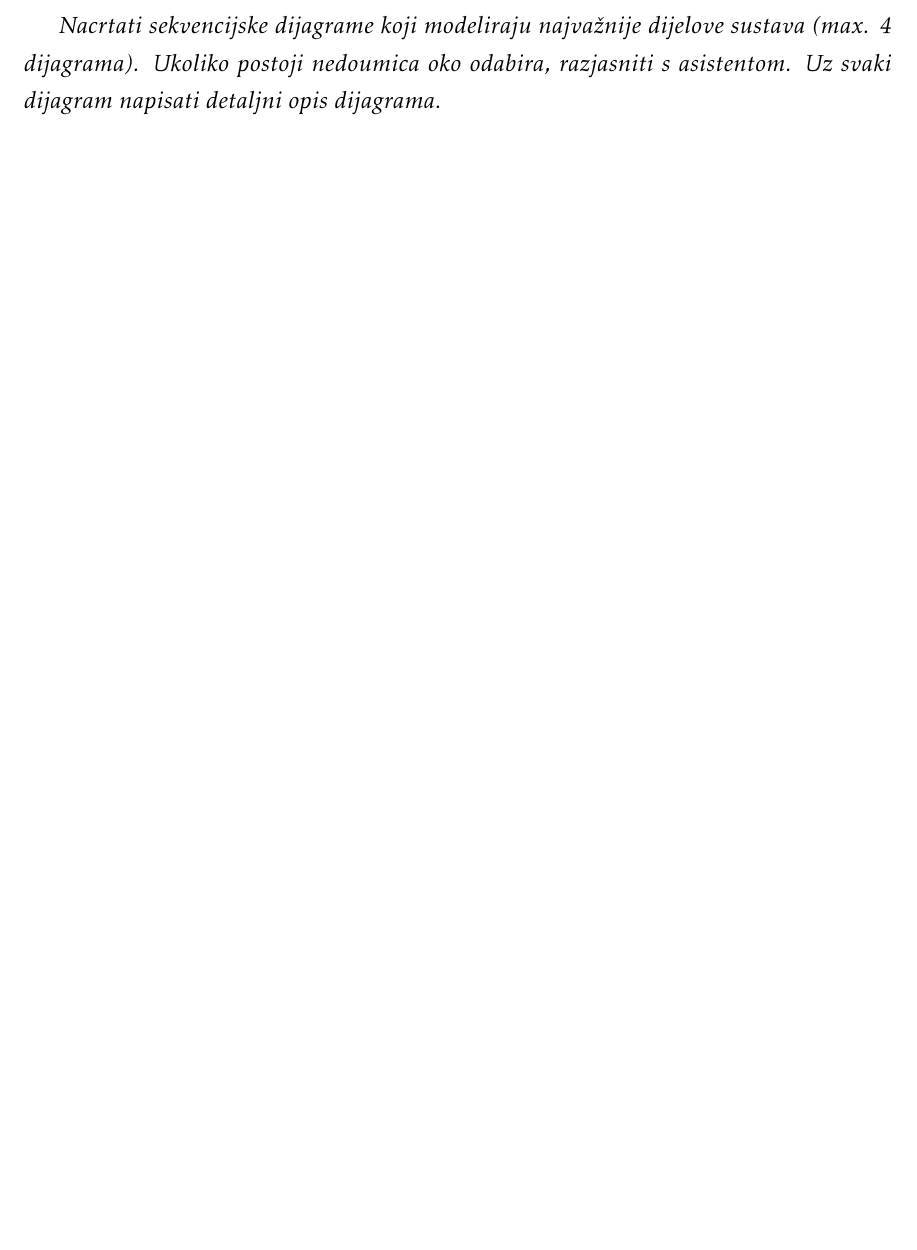
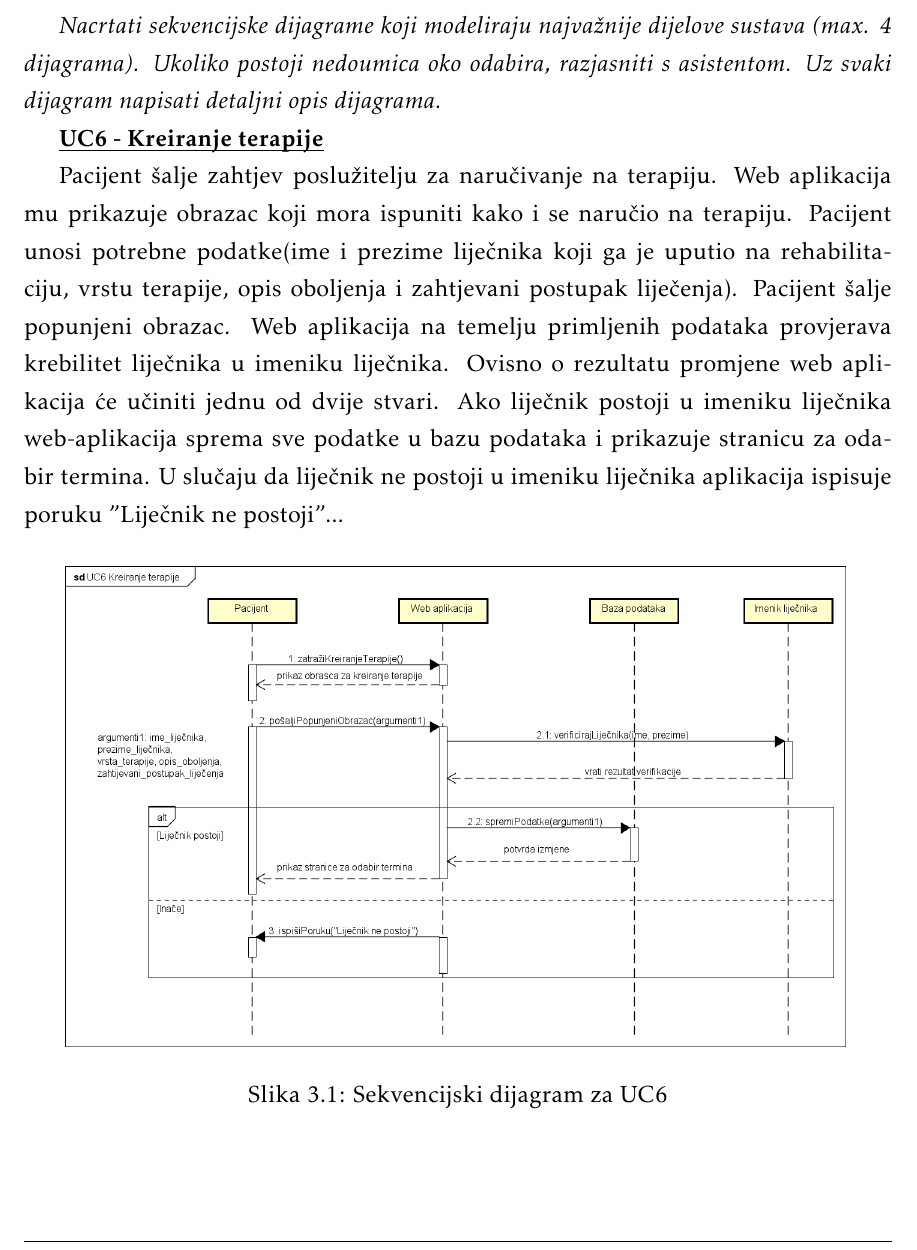
Before and after one commit to EmaBadurina1/Proginator, a LaTeX document (Dokumentacija/PROGI_ProjektnaDokumentacija.tex, which reads Dokumentacija/Specifikacija_programske_potpore.tex): part of page 22 of 46, cut so that both start at the same text. Compiled offline with pdfLaTeX.

Commit message:
Dodan prvi sekvencijski dijagram u dokumentaciju

```diff
--- a/Dokumentacija/Specifikacija_programske_potpore.tex
+++ b/Dokumentacija/Specifikacija_programske_potpore.tex
@@ -759,6 +759,18 @@
 				\textbf{\textit{dio 1. revizije}}\\
 
 				\textit{Nacrtati sekvencijske dijagrame koji modeliraju najvažnije dijelove sustava (max. 4 dijagrama). Ukoliko postoji nedoumica oko odabira, razjasniti s asistentom. Uz svaki dijagram napisati detaljni opis dijagrama.}
+
+				\textbf{\underbar{UC6 - Kreiranje terapije}}
+
+				Pacijent šalje zahtjev poslužitelju za naručivanje na terapiju. Web aplikacija mu prikazuje obrazac koji mora ispuniti kako i se naručio na terapiju. Pacijent unosi potrebne podatke(ime i prezime liječnika koji ga je uputio na rehabilitaciju, vrstu terapije, opis oboljenja i zahtjevani postupak liječenja). Pacijent šalje popunjeni obrazac. Web aplikacija na temelju primljenih podataka provjerava krebilitet liječnika u imeniku liječnika. Ovisno o rezultatu promjene web aplikacija će učiniti jednu od dvije stvari. Ako liječnik postoji u imeniku liječnika web-aplikacija sprema sve podatke u bazu podataka i prikazuje stranicu za odabir termina. U slučaju da liječnik ne postoji u imeniku liječnika aplikacija ispisuje poruku "Liječnik ne postoji"...
+
+
+				\begin{figure}[H]
+					\includegraphics[scale=0.4]{slike/UC6_Kreiranje_terapije.PNG} %veličina slike u odnosu na originalnu datoteku i pozicija slike
+					\centering
+					\caption{Sekvencijski dijagram za UC6}
+					\label{fig:booking}
+				\end{figure}
 				\eject
 
 		\section{Ostali zahtjevi}
```
Also changed, not shown: Dokumentacija/PROGI_ProjektnaDokumentacija.pdf.
